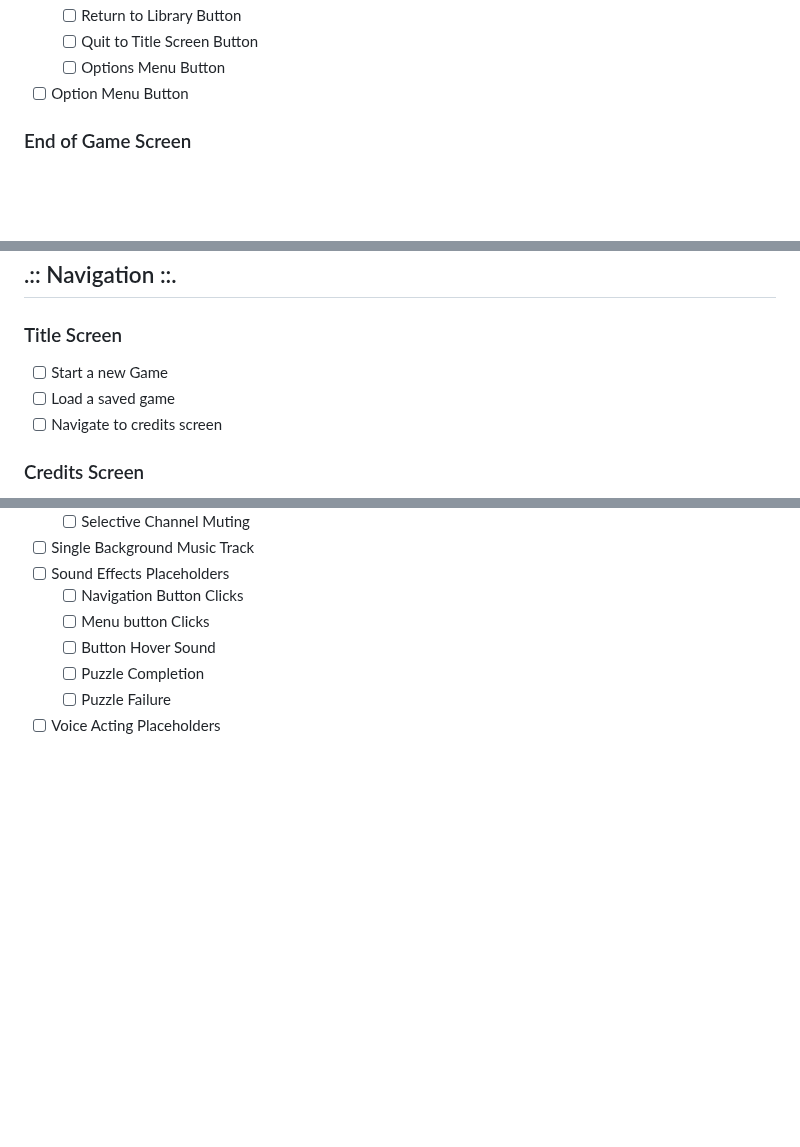
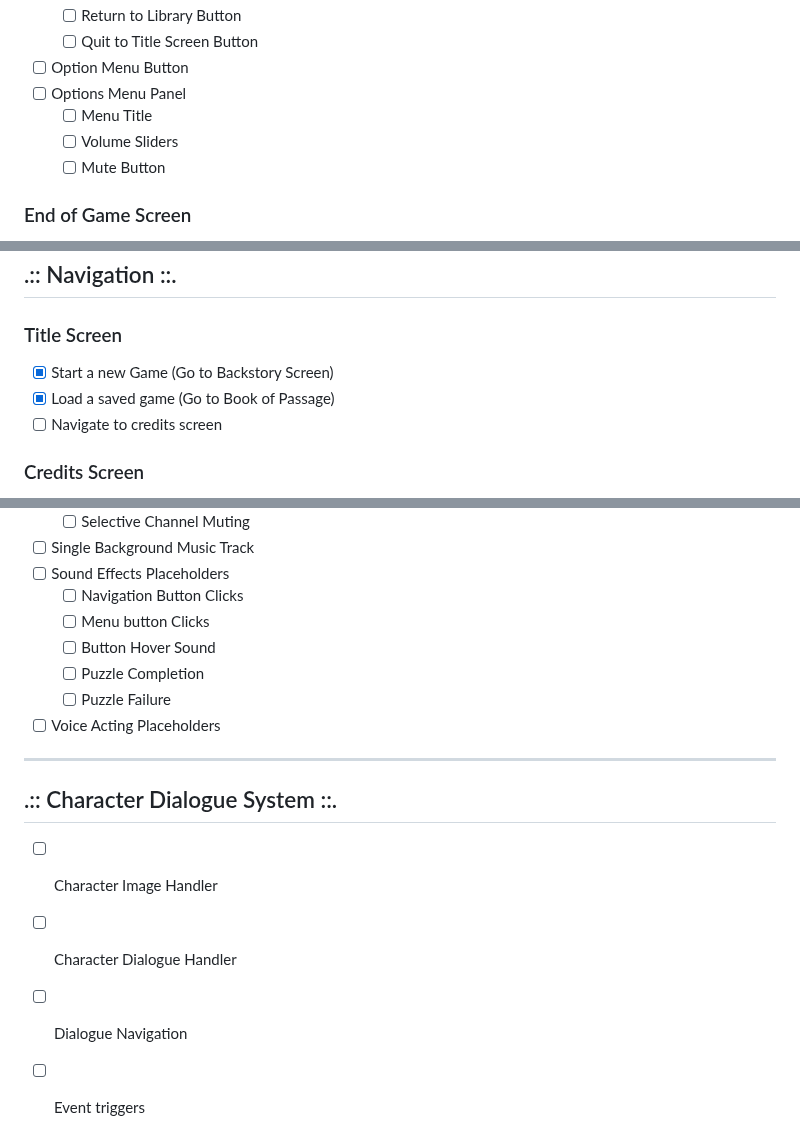
Before and after one commit to SheDreamsWithAIs/Magical-Library-Prelude, a Markdown page: Planning Docs/Chronicles of the Kethaneum - Alpha Build Feature List.md, 3 parts joined by grey strips. Drawn GitHub-style; blank space fills up the shorter version.

```diff
--- a/Planning Docs/Chronicles of the Kethaneum - Alpha Build Feature List.md
+++ b/Planning Docs/Chronicles of the Kethaneum - Alpha Build Feature List.md
@@ -75,7 +75,10 @@
   - [ ] Return to Library Button
   - [ ] Quit to Title Screen Button
-  - [ ] Options Menu Button
 - [ ] Option Menu Button
+- [ ] Options Menu Panel
+  - [ ] Menu Title
+  - [ ] Volume Sliders
+  - [ ] Mute Button
 
 ### End of Game Screen
 - [ ] End of Game text Area
@@ -121,8 +124,8 @@ ___
 ## .:: Navigation ::.
 
 ### Title Screen
-- [ ] Start a new Game
-- [ ] Load a saved game
+- [x] Start a new Game (Go to Backstory Screen)
+- [x] Load a saved game (Go to Book of Passage)
 - [ ] Navigate to credits screen
 
 ### Credits Screen
@@ -217,3 +221,9 @@ ___
   - [ ] Puzzle Completion
   - [ ] Puzzle Failure
 - [ ] Voice Acting Placeholders
+___
+## .:: Character Dialogue System ::.
+  - [ ] Character Image Handler
+  - [ ] Character Dialogue Handler
+  - [ ] Dialogue Navigation
+  - [ ] Event triggers
```
Also changed, not shown: other parts of Planning Docs/Chronicles of the Kethaneum - Alpha Build Feature List.md (+47 -46 lines).
